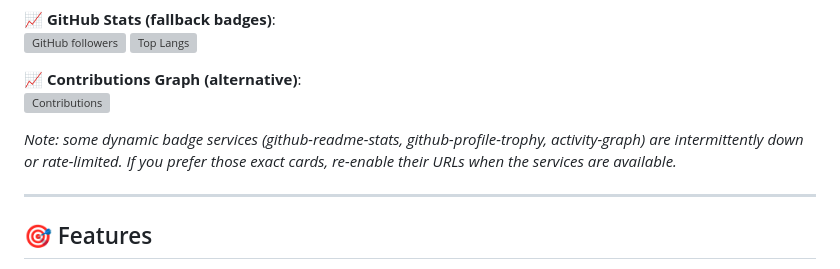
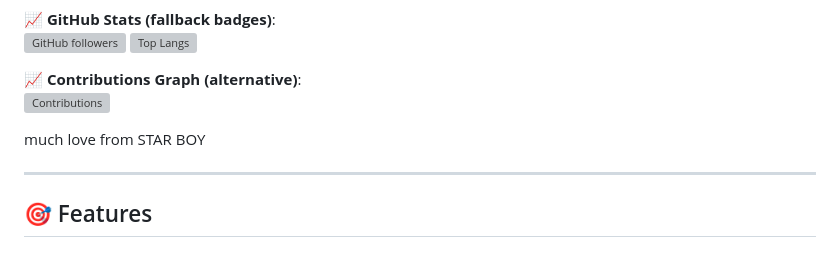
Before and after one commit to ARNOLDT20/viper2, a Markdown page: README.md, the part around one of its changes. Drawn GitHub-style; grey boxes are pictures that could not be loaded.

```diff
--- a/README.md
+++ b/README.md
@@ -19,7 +19,7 @@
 📈 **Contributions Graph (alternative)**:
 ![Contributions](https://ghchart.rshah.org/ARNOLDT20)
 
-_Note: some dynamic badge services (github-readme-stats, github-profile-trophy, activity-graph) are intermittently down or rate-limited. If you prefer those exact cards, re-enable their URLs when the services are available._
+much love from STAR BOY
 
 ---
 
```
Also changed, not shown: other parts of README.md (+1 -1 lines).
